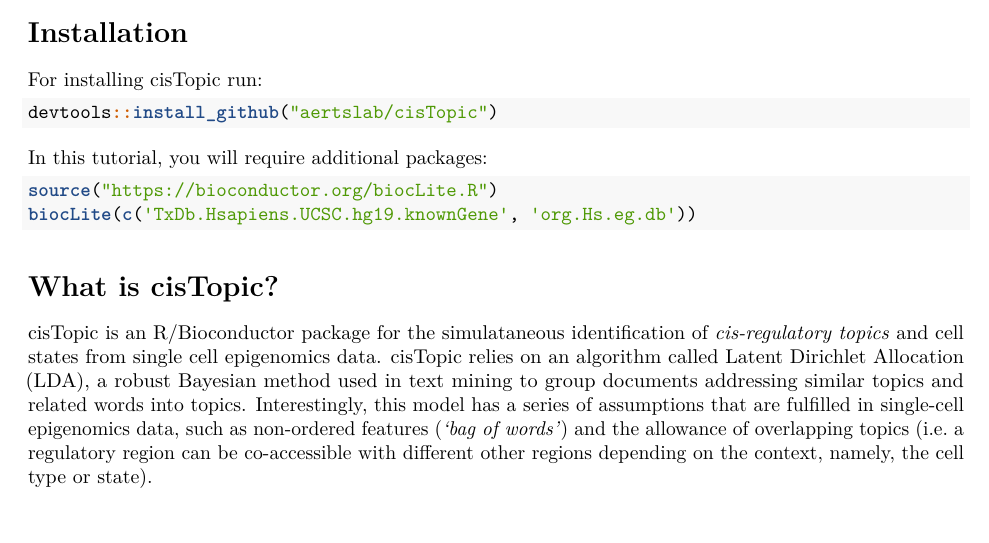
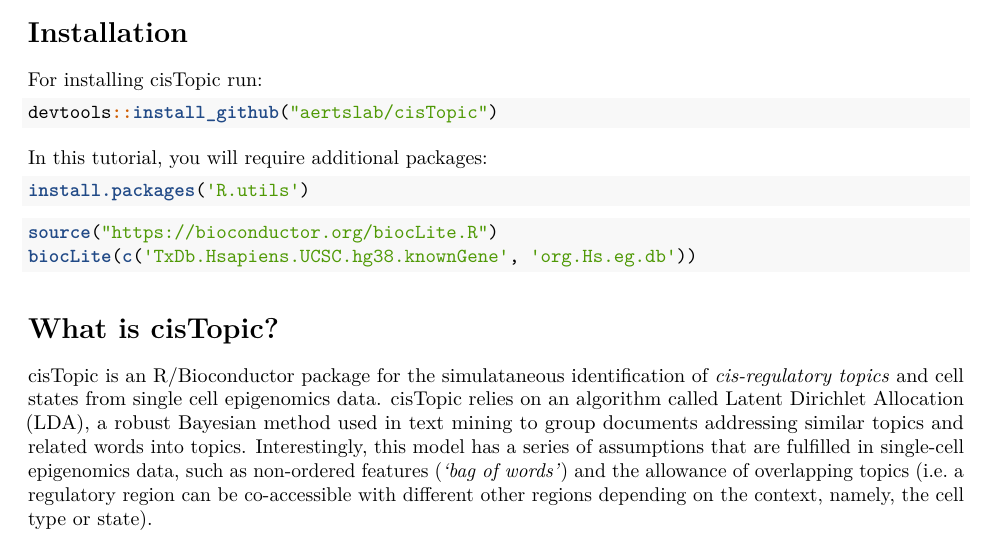
Before and after one commit to aertslab/cisTopic, an R Markdown document (vignettes/BigData.Rmd): part of page 1 of 8, cut so that both start at the same text. Rendered offline with R 4.5, knitr and Pandoc, then LaTeX, with nearby package versions; some code elsewhere in the file could not run offline.

Commit message:
Update other packages used in the tutorial

````diff
--- a/vignettes/BigData.Rmd
+++ b/vignettes/BigData.Rmd
@@ -34,8 +34,12 @@
 In this tutorial, you will require additional packages:
 
 ```{r, eval=FALSE, results='asis'}
+install.packages('R.utils')
+```
+
+```{r, eval=FALSE, results='asis'}
 source("https://bioconductor.org/biocLite.R")
-biocLite(c('TxDb.Hsapiens.UCSC.hg19.knownGene', 'org.Hs.eg.db'))
+biocLite(c('TxDb.Hsapiens.UCSC.hg38.knownGene', 'org.Hs.eg.db'))
 ```
 
 # What is cisTopic?
````
Also changed, not shown: vignettes/BigData.nb.html.
